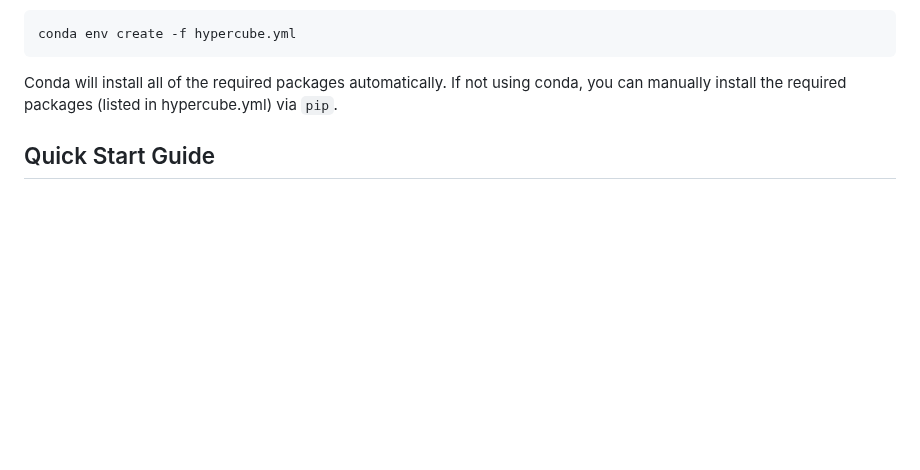
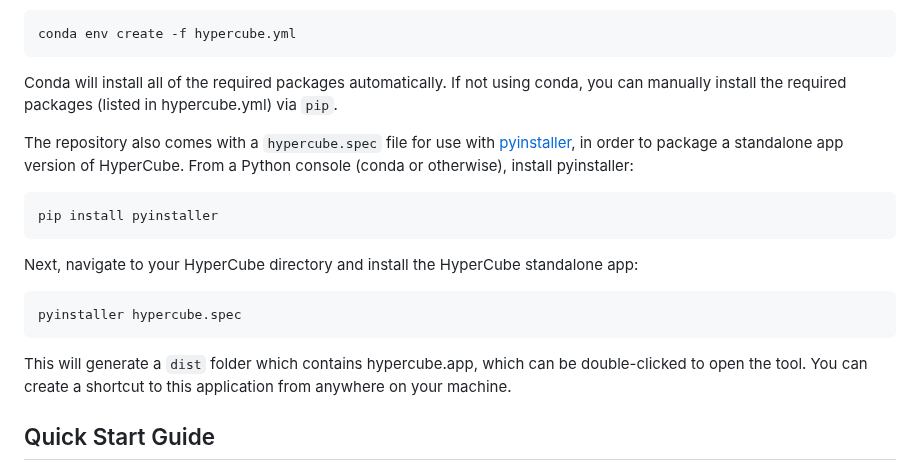
Before and after one commit to jkader925/HyperCube, a Markdown page: README.md, the part around the change. Drawn GitHub-style; blank space fills up the shorter version.

````diff
--- a/README.md
+++ b/README.md
@@ -18,6 +18,20 @@ conda env create -f hypercube.yml
 ```
 
 Conda will install all of the required packages automatically. If not using conda, you can manually install the required packages (listed in hypercube.yml) via `pip`.
+
+The repository also comes with a `hypercube.spec` file for use with [pyinstaller](https://github.com/pyinstaller/pyinstaller), in order to package a standalone app version of HyperCube. From a Python console (conda or otherwise), install pyinstaller:
+
+```
+pip install pyinstaller
+```
+
+Next, navigate to your HyperCube directory and install the HyperCube standalone app:
+
+```
+pyinstaller hypercube.spec
+```
+
+This will generate a `dist` folder which contains hypercube.app, which can be double-clicked to open the tool. You can create a shortcut to this application from anywhere on your machine.
 
 ## Quick Start Guide
 This guide walks you through a basic analysis of a Keck Cosmic Wave Imager (KCWI) data cube observation of the luminous infrared galaxy IRAS F23365+3604. The purpose of this guide is to familiarize you with the basic features and modes available to you when using HyperCube to fit 3D spectral data, it is not intended as a comprehensive introduction to every feature the tool offers.
````
